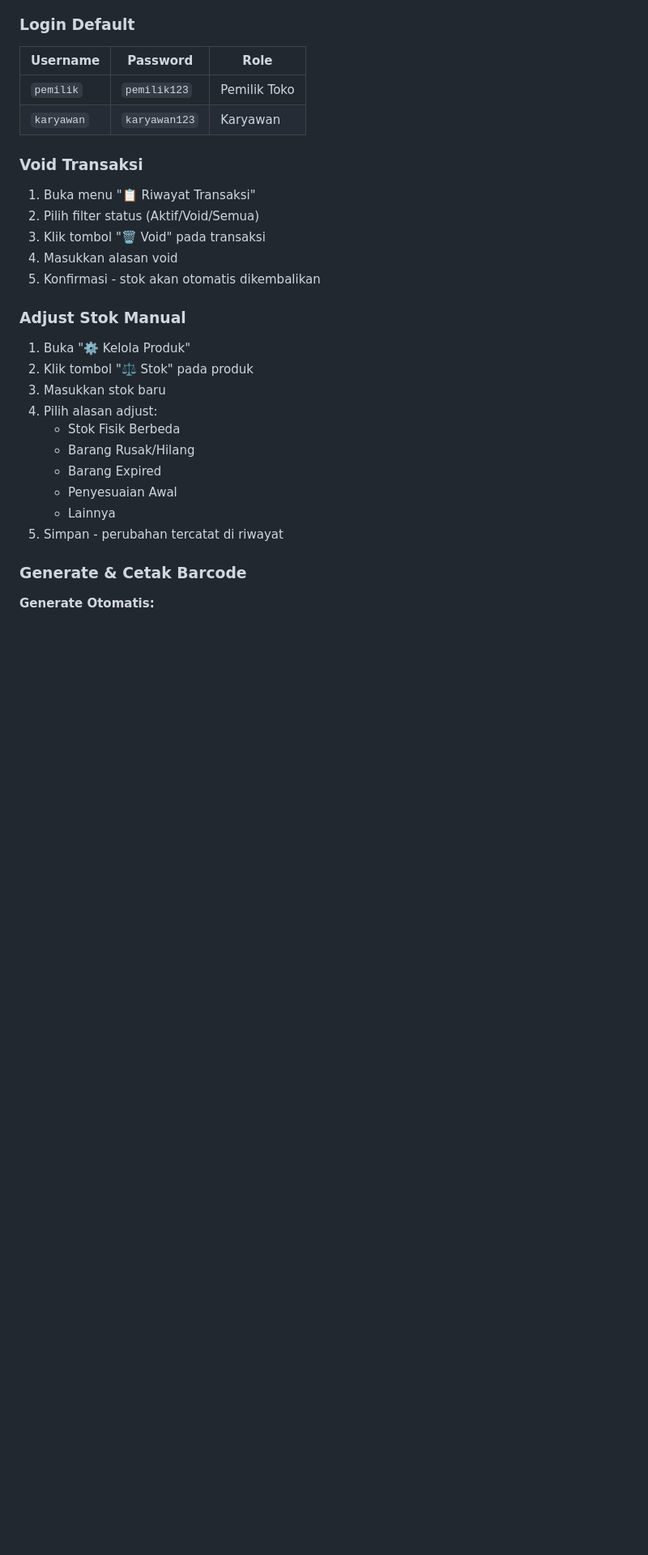
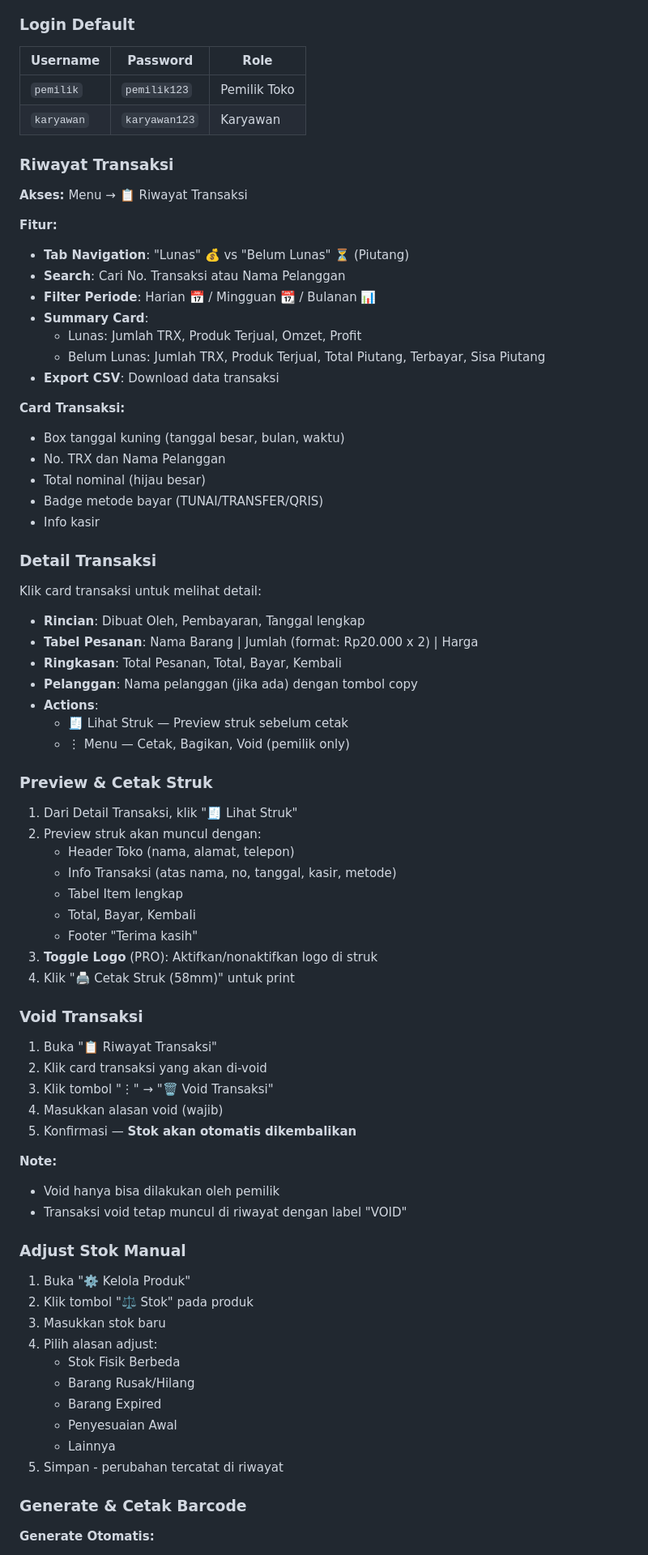
Before and after one commit to krotchya-gif/kasirtoko, a Markdown page: DOKUMENTASI.md, the part around one of its changes. Shown at 81% size. GitHub-like rendering; blank space fills up the shorter version.

Commit message:
docs: update dokumentasi v2.1.0 - redesign riwayat, preview struk, dual database

```diff
--- a/DOKUMENTASI.md
+++ b/DOKUMENTASI.md
@@ -180,13 +186,60 @@ python app.py
 | `pemilik` | `pemilik123` | Pemilik Toko |
 | `karyawan` | `karyawan123` | Karyawan |
 
+### Riwayat Transaksi
+
+**Akses:** Menu → 📋 Riwayat Transaksi
+
+**Fitur:**
+- **Tab Navigation**: "Lunas" 💰 vs "Belum Lunas" ⏳ (Piutang)
+- **Search**: Cari No. Transaksi atau Nama Pelanggan
+- **Filter Periode**: Harian 📅 / Mingguan 📆 / Bulanan 📊
+- **Summary Card**:
+  - Lunas: Jumlah TRX, Produk Terjual, Omzet, Profit
+  - Belum Lunas: Jumlah TRX, Produk Terjual, Total Piutang, Terbayar, Sisa Piutang
+- **Export CSV**: Download data transaksi
+
+**Card Transaksi:**
+- Box tanggal kuning (tanggal besar, bulan, waktu)
+- No. TRX dan Nama Pelanggan
+- Total nominal (hijau besar)
+- Badge metode bayar (TUNAI/TRANSFER/QRIS)
+- Info kasir
+
+### Detail Transaksi
+
+Klik card transaksi untuk melihat detail:
+- **Rincian**: Dibuat Oleh, Pembayaran, Tanggal lengkap
+- **Tabel Pesanan**: Nama Barang | Jumlah (format: Rp20.000 x 2) | Harga
+- **Ringkasan**: Total Pesanan, Total, Bayar, Kembali
+- **Pelanggan**: Nama pelanggan (jika ada) dengan tombol copy
+- **Actions**:
+  - 🧾 Lihat Struk — Preview struk sebelum cetak
+  - ⋮ Menu — Cetak, Bagikan, Void (pemilik only)
+
+### Preview & Cetak Struk
+
+1. Dari Detail Transaksi, klik "🧾 Lihat Struk"
+2. Preview struk akan muncul dengan:
+   - Header Toko (nama, alamat, telepon)
+   - Info Transaksi (atas nama, no, tanggal, kasir, metode)
+   - Tabel Item lengkap
+   - Total, Bayar, Kembali
+   - Footer "Terima kasih"
+3. **Toggle Logo** (PRO): Aktifkan/nonaktifkan logo di struk
+4. Klik "🖨️ Cetak Struk (58mm)" untuk print
+
 ### Void Transaksi
 
-1. Buka menu "📋 Riwayat Transaksi"
-2. Pilih filter status (Aktif/Void/Semua)
-3. Klik tombol "🗑 Void" pada transaksi
-4. Masukkan alasan void
-5. Konfirmasi - stok akan otomatis dikembalikan
+1. Buka "📋 Riwayat Transaksi"
+2. Klik card transaksi yang akan di-void
+3. Klik tombol "⋮" → "🗑 Void Transaksi"
+4. Masukkan alasan void (wajib)
+5. Konfirmasi — **Stok akan otomatis dikembalikan**
+
+**Note:**
+- Void hanya bisa dilakukan oleh pemilik
+- Transaksi void tetap muncul di riwayat dengan label "VOID"
 
 ### Adjust Stok Manual
 
```
Also changed, not shown: other parts of DOKUMENTASI.md (+32 -14 lines).
